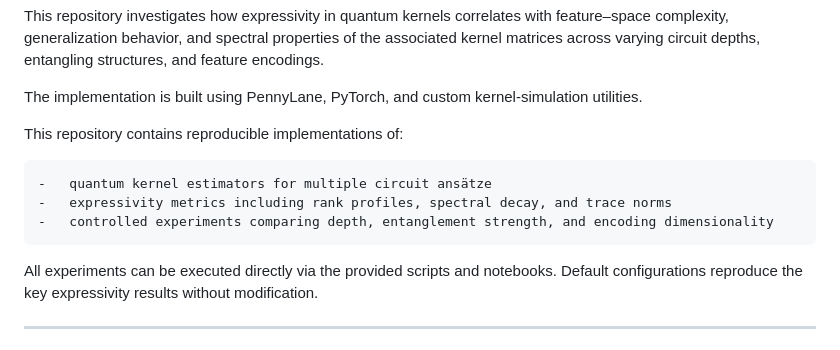
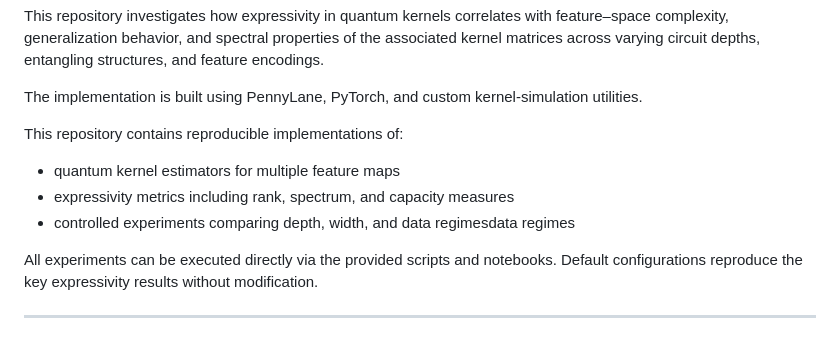
Before and after one commit to christopher-altman/quantum-kernel, a Markdown page: README.md, the part around the change. GitHub-like rendering.

```diff
--- a/README.md
+++ b/README.md
@@ -6,9 +6,9 @@ The implementation is built using PennyLane, PyTorch, and custom kernel-simulati
 
 This repository contains reproducible implementations of:
 
-	-	quantum kernel estimators for multiple circuit ansätze
-	-	expressivity metrics including rank profiles, spectral decay, and trace norms
-	-	controlled experiments comparing depth, entanglement strength, and encoding dimensionality
+- quantum kernel estimators for multiple feature maps
+- expressivity metrics including rank, spectrum, and capacity measures
+- controlled experiments comparing depth, width, and data regimesdata regimes
 
 All experiments can be executed directly via the provided scripts and notebooks. Default configurations reproduce the key expressivity results without modification.
 
```
